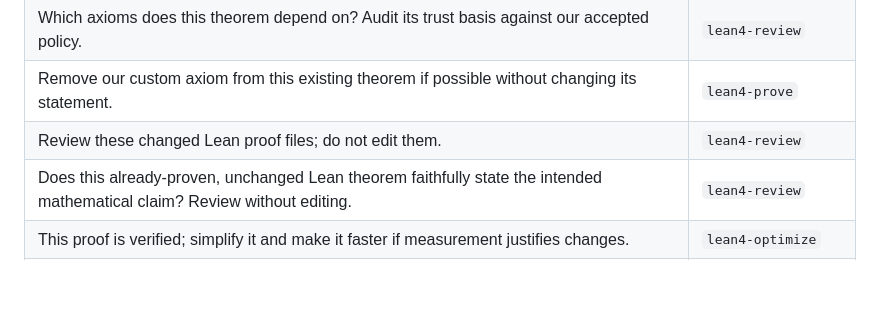
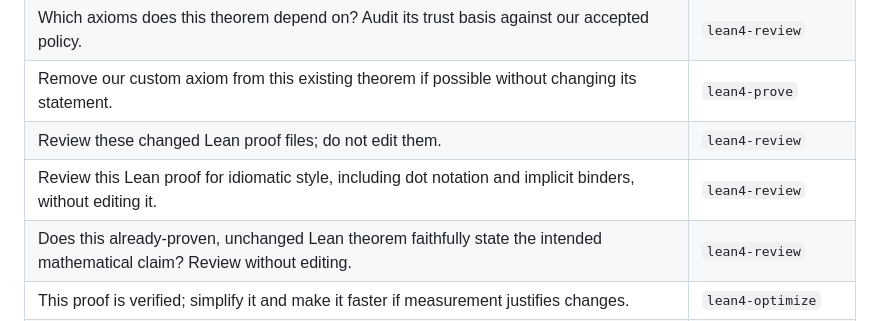
Before and after one commit to NoneMore/skills, a Markdown page: lean4-skills/evals/routing-evals.md, the part around the change. Drawn GitHub-style; blank space fills up the shorter version.

Commit message:
test(lean4): ensure idiomatic style review discovery

```diff
--- a/lean4-skills/evals/routing-evals.md
+++ b/lean4-skills/evals/routing-evals.md
@@ -18,6 +18,7 @@ Discovery is recall-oriented but has a context budget: load materially useful gu
 | Which axioms does this theorem depend on? Audit its trust basis against our accepted policy. | `lean4-review` |
 | Remove our custom axiom from this existing theorem if possible without changing its statement. | `lean4-prove` |
 | Review these changed Lean proof files; do not edit them. | `lean4-review` |
+| Review this Lean proof for idiomatic style, including dot notation and implicit binders, without editing it. | `lean4-review` |
 | Does this already-proven, unchanged Lean theorem faithfully state the intended mathematical claim? Review without editing. | `lean4-review` |
 | This proof is verified; simplify it and make it faster if measurement justifies changes. | `lean4-optimize` |
 | These two verified Lean proofs share an invariant; extract a shared mathematical lemma and refactor both. No Skill is selected. | `lean4-optimize` |
```
